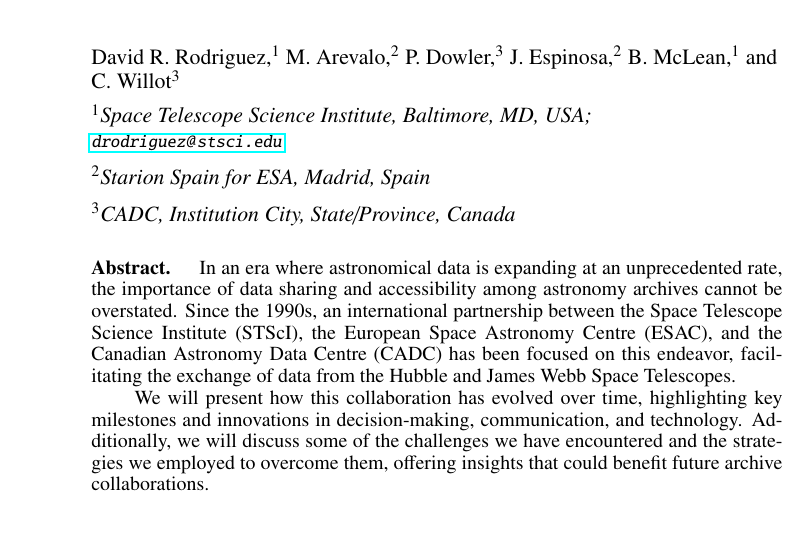
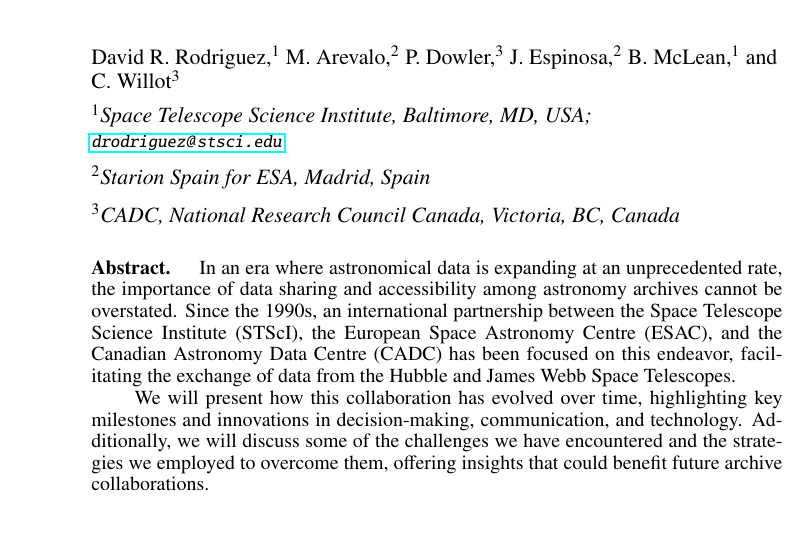
Before and after one commit to dr-rodriguez/ADASS_2024_Rodriguez, a LaTeX paper (C502.tex): part of page 1 of 4, cut so that both start at the same text. Compiled offline with pdfLaTeX.

Commit message:
Update on Overleaf.

```diff
--- a/C502.tex
+++ b/C502.tex
@@ -51,15 +51,15 @@
 \author{David~R.~Rodriguez,$^1$ M.~Arevalo,$^2$ P.~Dowler,$^3$ J.~Espinosa,$^2$ B.~McLean,$^1$ and C.~Willot$^3$}
 \affil{$^1$Space Telescope Science Institute, Baltimore, MD, USA; \email{drodriguez@stsci.edu}}
 \affil{$^2$Starion Spain for ESA, Madrid, Spain}
-\affil{$^3$CADC, Institution City, State/Province, Canada}
+\affil{$^3$CADC, National Research Council Canada, Victoria, BC, Canada}
 
 % This section is for ADS Processing.  There must be one line per author. paperauthor has 9 arguments.
 \paperauthor{David~R.~Rodriguez}{drodriguezl@stsci.edu}{0000-0003-1286-5231}{Space Telescope Science Institute}{CSB}{Baltimore}{MD}{Postal Code}{USA}
-\paperauthor{María Arévalo}{Maria.Arevalo@ext.esa.int}{0000-0001-8102-0916}{Starion Spain for ESA}{SCI-MS}{Villanueva de la Cañada}{Madrid}{28692}{Spain}
-\paperauthor{Patrick~Dowler}{Author2Email@email.edu}{ORCID_Or_Blank}{Author2 Institution}{Author2 Department}{City}{State/Province}{Postal Code}{Country}
-\paperauthor{Javier Espinosa}{javier.espinosa@ext.esa.int}{0000-0002-9956-4433}{Starion Spain for ESA}{SCI-MS}{Villanueva de la Cañada}{Madrid}{28692}{Spain}
-\paperauthor{Brian~McLean}{Author3Email@email.edu}{ORCID_Or_Blank}{Space Telescope Science Institute}{CSB}{Baltimore}{MD}{Postal Code}{USA}
-\paperauthor{Chris~Willot}{Author3Email@email.edu}{ORCID_Or_Blank}{Author3 Institution}{Author3 Department}{City}{State/Province}{Postal Code}{Country}
+\paperauthor{María~Arévalo}{Maria.Arevalo@ext.esa.int}{0000-0001-8102-0916}{Starion Spain for ESA}{SCI-MS}{Villanueva de la Cañada}{Madrid}{28692}{Spain}
+\paperauthor{Patrick~Dowler}{patrick.dowler@nrc-cnrc.gc.ca}{0000-0001-7011-4589}{National Research Council}{CADC}{Victoria}{BC}{V9E 2E7}{Canada}
+\paperauthor{Javier~Espinosa}{javier.espinosa@ext.esa.int}{0000-0002-9956-4433}{Starion Spain for ESA}{SCI-MS}{Villanueva de la Cañada}{Madrid}{28692}{Spain}
+\paperauthor{Brian~McLean}{mclean@stsci.edu}{0000-0002-8058-643X}{Space Telescope Science Institute}{CSB}{Baltimore}{MD}{Postal Code}{USA}
+\paperauthor{Chris~Willot}{Christopher.Willott@nrc-cnrc.gc.ca}{0000-0002-4201-7367}{National Research Council}{CADC}{Victoria}{BC}{V9E 2E7}{Canada}
 
 % There should be one \aindex line (commented out) for each author. These are used to
 % build up the author index for the Proceedings. The surname must come first, followed by
```
